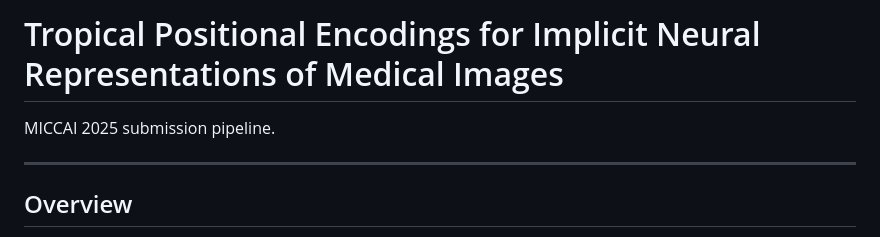
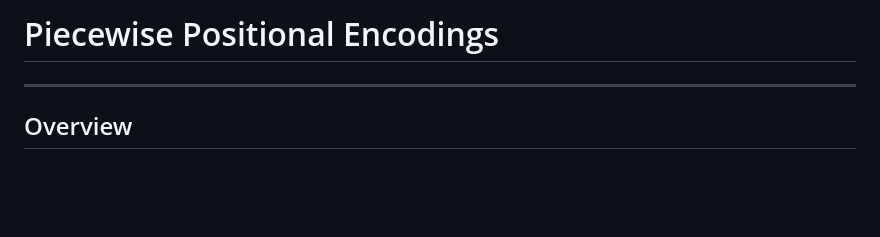
Before and after one commit to akanagal/MICCAI_WORKSHOP, a Markdown page: README.md, the part around the change. Drawn GitHub-style; blank space fills up the shorter version.

Commit message:
Change project title and remove submission info
Updated project title and removed submission details.

```diff
--- a/README.md
+++ b/README.md
@@ -1,6 +1,4 @@
-# Tropical Positional Encodings for Implicit Neural Representations of Medical Images
-
-MICCAI 2025 submission pipeline.
+# Piecewise Positional Encodings
 
 ---
 
```
